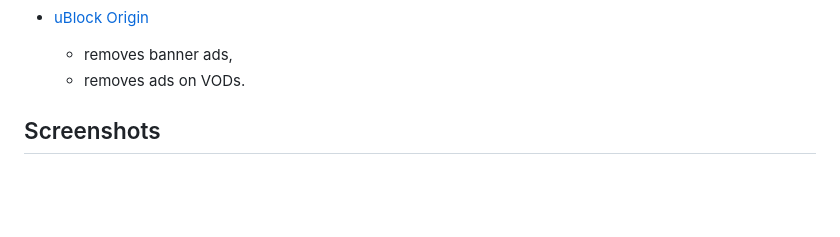
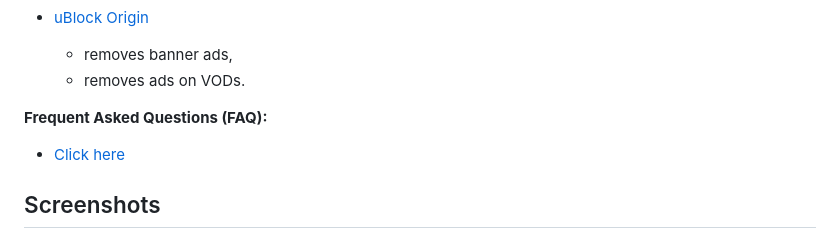
Before and after one commit to younesaassila/ttv-lol-pro, a Markdown page: README.md, the part around one of its changes. Drawn GitHub-style; blank space fills up the shorter version.

```diff
--- a/README.md
+++ b/README.md
@@ -73,6 +71,9 @@ TTV LOL PRO removes _most_ livestream ads from Twitch. This is free, don't expec
 
   - removes banner ads,
   - removes ads on VODs.
+
+**Frequent Asked Questions (FAQ):**
+- [Click here](FAQ.md)
 
 ## Screenshots
 
```
Also changed, not shown: other parts of README.md (+0 -2 lines).
